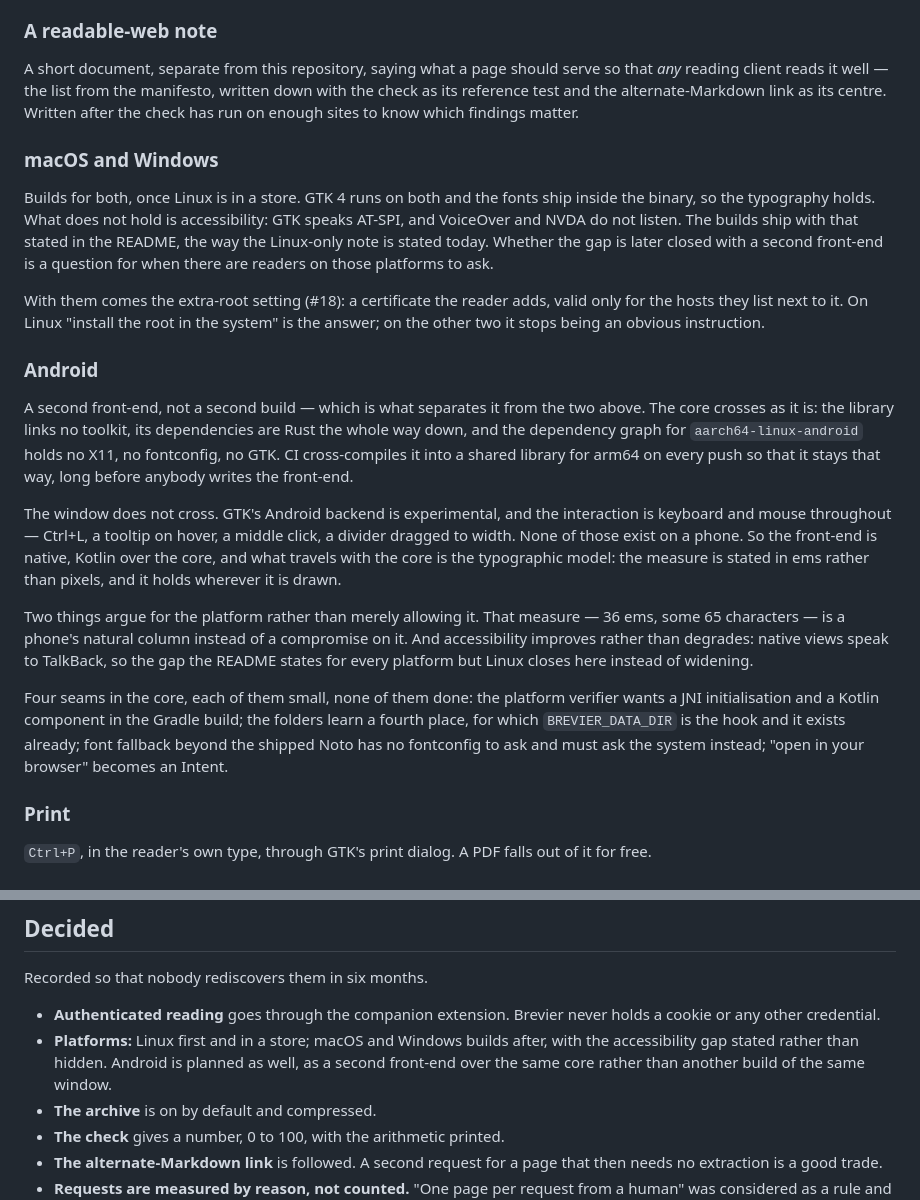
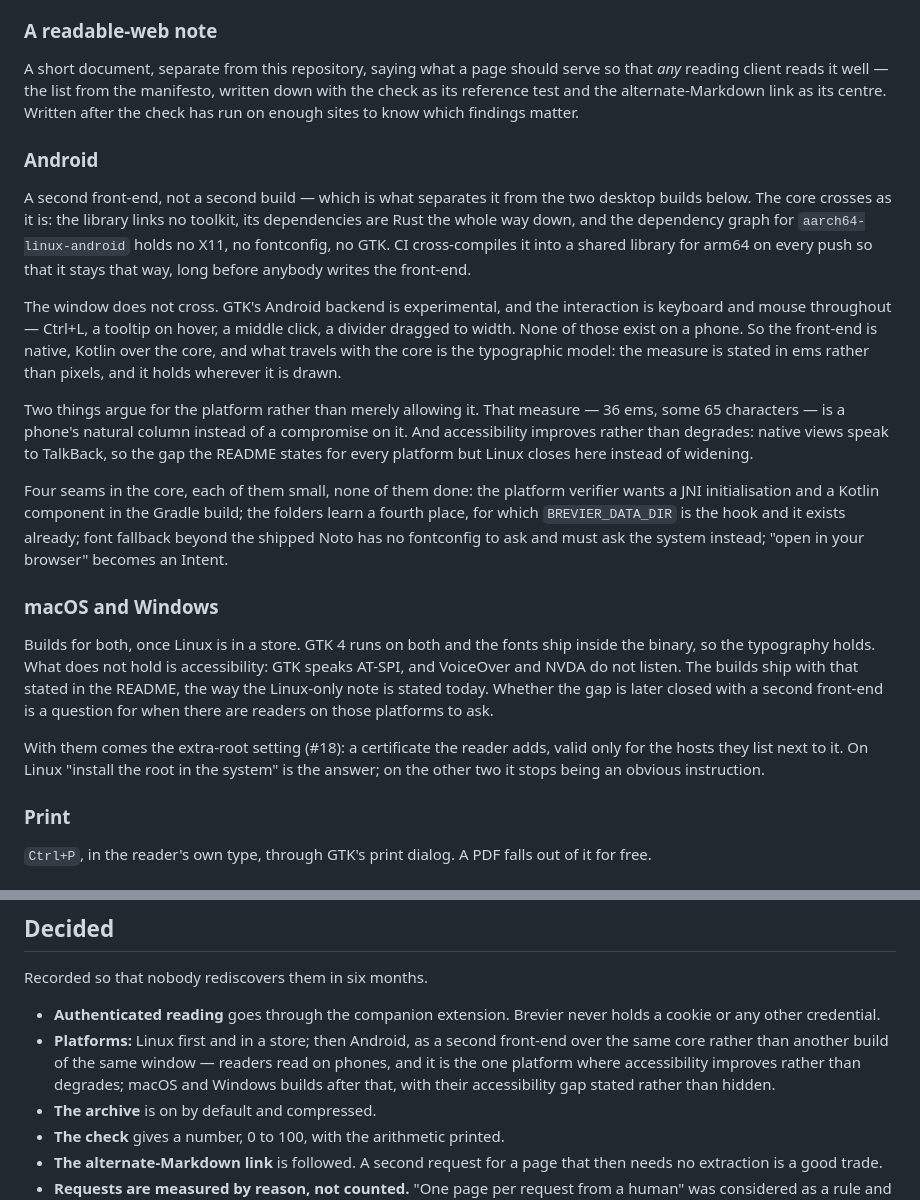
Before and after one commit to gurov/brevier, a Markdown page: ROADMAP.md, 2 parts joined by grey strips. GitHub-like rendering.

Commit message:
Put Android ahead of the desktop builds in the far horizon
The order inside each list is the order of attack, and the old one had it
backwards: readers read on phones, and Android is the one platform where
accessibility improves instead of degrading, since native views speak to
TalkBack while GTK speaks AT-SPI to nobody outside Linux. macOS and
Windows keep their place, after it.

Co-Authored-By: Claude Opus 5 <noreply@anthropic.com>

```diff
--- a/ROADMAP.md
+++ b/ROADMAP.md
@@ -212,26 +212,14 @@ that *any* reading client reads it well — the list from the manifesto, written
 with the check as its reference test and the alternate-Markdown link as its centre.
 Written after the check has run on enough sites to know which findings matter.
 
-### macOS and Windows
-
-Builds for both, once Linux is in a store. GTK 4 runs on both and the fonts ship
-inside the binary, so the typography holds. What does not hold is accessibility: GTK
-speaks AT-SPI, and VoiceOver and NVDA do not listen. The builds ship with that stated
-in the README, the way the Linux-only note is stated today. Whether the gap is later
-closed with a second front-end is a question for when there are readers on those
-platforms to ask.
-
-With them comes the extra-root setting (#18): a certificate the reader adds, valid
-only for the hosts they list next to it. On Linux "install the root in the system"
-is the answer; on the other two it stops being an obvious instruction.
-
 ### Android
 
 A second front-end, not a second build — which is what separates it from the two
-above. The core crosses as it is: the library links no toolkit, its dependencies are
-Rust the whole way down, and the dependency graph for `aarch64-linux-android` holds no
-X11, no fontconfig, no GTK. CI cross-compiles it into a shared library for arm64 on
-every push so that it stays that way, long before anybody writes the front-end.
+desktop builds below. The core crosses as it is: the library links no toolkit, its
+dependencies are Rust the whole way down, and the dependency graph for
+`aarch64-linux-android` holds no X11, no fontconfig, no GTK. CI cross-compiles it into
+a shared library for arm64 on every push so that it stays that way, long before
+anybody writes the front-end.
 
 The window does not cross. GTK's Android backend is experimental, and the interaction
 is keyboard and mouse throughout — Ctrl+L, a tooltip on hover, a middle click, a
@@ -249,6 +237,19 @@ wants a JNI initialisation and a Kotlin component in the Gradle build; the folde
 learn a fourth place, for which `BREVIER_DATA_DIR` is the hook and it exists already;
 font fallback beyond the shipped Noto has no fontconfig to ask and must ask the system
 instead; "open in your browser" becomes an Intent.
+
+### macOS and Windows
+
+Builds for both, once Linux is in a store. GTK 4 runs on both and the fonts ship
+inside the binary, so the typography holds. What does not hold is accessibility: GTK
+speaks AT-SPI, and VoiceOver and NVDA do not listen. The builds ship with that stated
+in the README, the way the Linux-only note is stated today. Whether the gap is later
+closed with a second front-end is a question for when there are readers on those
+platforms to ask.
+
+With them comes the extra-root setting (#18): a certificate the reader adds, valid
+only for the hosts they list next to it. On Linux "install the root in the system"
+is the answer; on the other two it stops being an obvious instruction.
 
 ### Print
 
@@ -279,9 +280,10 @@ Recorded so that nobody rediscovers them in six months.
 
 - **Authenticated reading** goes through the companion extension. Brevier never
   holds a cookie or any other credential.
-- **Platforms:** Linux first and in a store; macOS and Windows builds after, with the
-  accessibility gap stated rather than hidden. Android is planned as well, as a second
-  front-end over the same core rather than another build of the same window.
+- **Platforms:** Linux first and in a store; then Android, as a second front-end over
+  the same core rather than another build of the same window — readers read on phones,
+  and it is the one platform where accessibility improves rather than degrades; macOS
+  and Windows builds after that, with their accessibility gap stated rather than hidden.
 - **The archive** is on by default and compressed.
 - **The check** gives a number, 0 to 100, with the arithmetic printed.
 - **The alternate-Markdown link** is followed. A second request for a page that then
```
